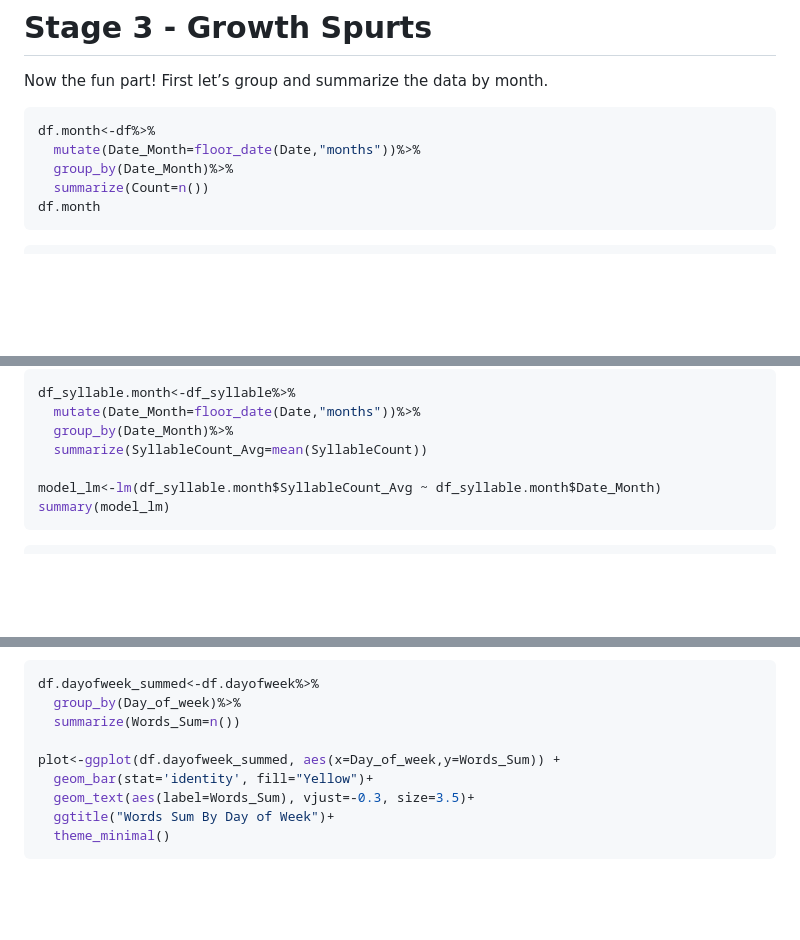
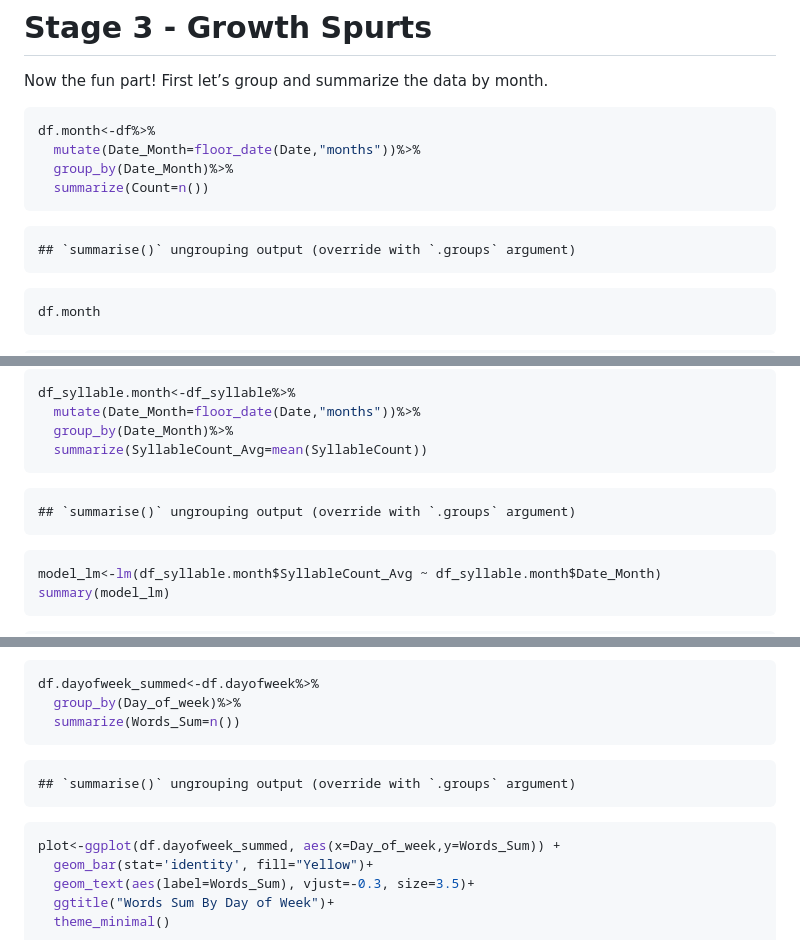
Before and after one commit to sprucemister/First-Words, a Markdown page: README.md, 3 parts joined by grey strips. Drawn GitHub-style; blank space fills up the shorter version.

````diff
--- a/README.md
+++ b/README.md
@@ -162,6 +163,11 @@ df.month<-df%>%
   mutate(Date_Month=floor_date(Date,"months"))%>%
   group_by(Date_Month)%>%
   summarize(Count=n())
+```
+
+    ## `summarise()` ungrouping output (override with `.groups` argument)
+
+``` r
 df.month
 ```
 
@@ -370,7 +378,11 @@ df_syllable.month<-df_syllable%>%
   mutate(Date_Month=floor_date(Date,"months"))%>%
   group_by(Date_Month)%>%
   summarize(SyllableCount_Avg=mean(SyllableCount))
+```
 
+    ## `summarise()` ungrouping output (override with `.groups` argument)
+
+``` r
 model_lm<-lm(df_syllable.month$SyllableCount_Avg ~ df_syllable.month$Date_Month)
 summary(model_lm)
 ```
@@ -442,7 +443,11 @@ October 2020 since new words were pretty sporadic before.
 df.dayofweek_summed<-df.dayofweek%>%
   group_by(Day_of_week)%>%
   summarize(Words_Sum=n())
+```
 
+    ## `summarise()` ungrouping output (override with `.groups` argument)
+
+``` r
 plot<-ggplot(df.dayofweek_summed, aes(x=Day_of_week,y=Words_Sum)) +
   geom_bar(stat='identity', fill="Yellow")+
   geom_text(aes(label=Words_Sum), vjust=-0.3, size=3.5)+
````
Also changed, not shown: other parts of README.md (+12 -18 lines), Plots/Average Syllable Count Regression.png (added), Plots/Words Learned By Month - Blue.png, Plots/Words Learned By Month - Red.png, Plots/Words Sum By Day of Week.png, Plots/Words Sum By Day of Week2.png, 1 other file.
